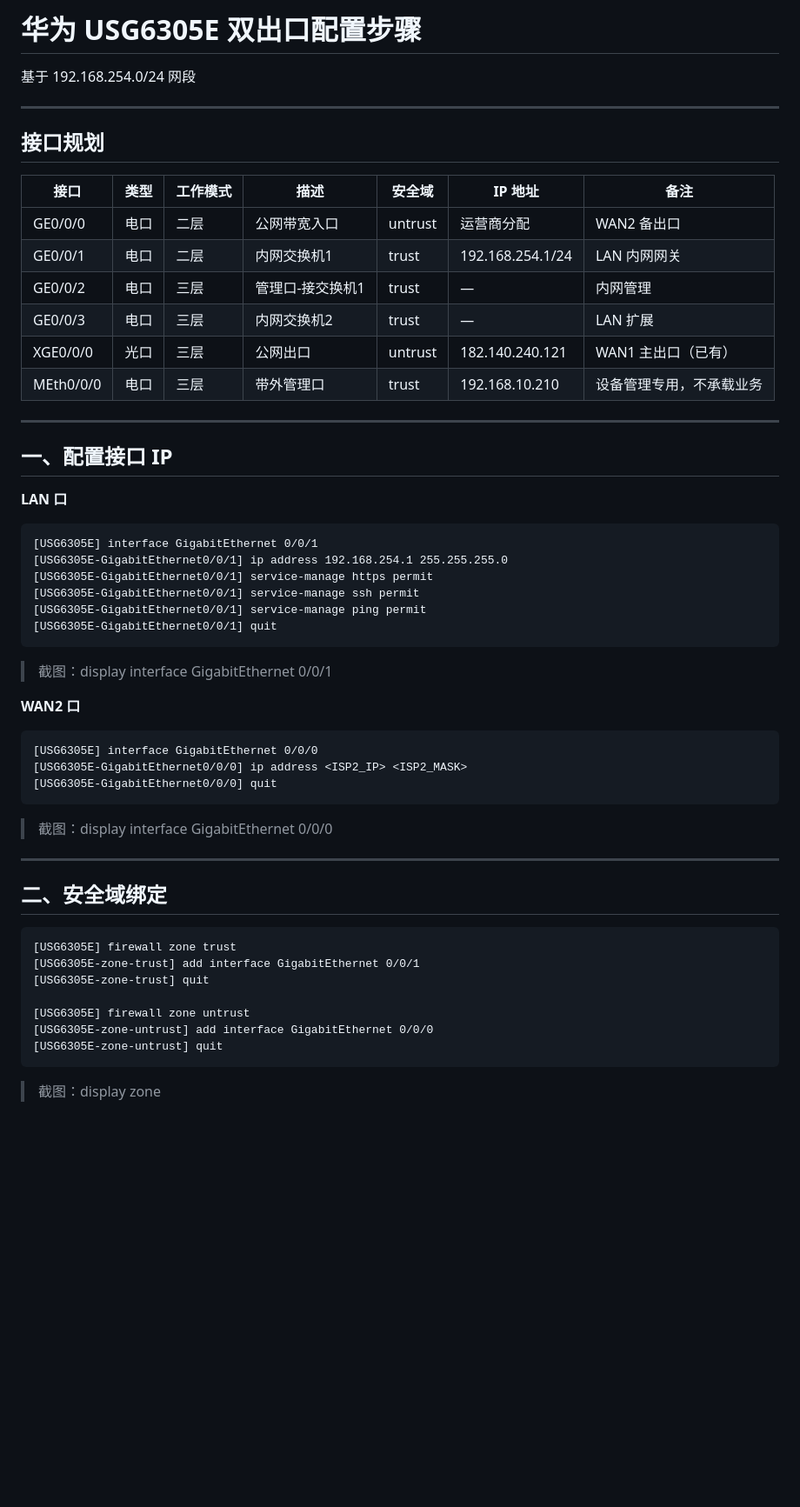
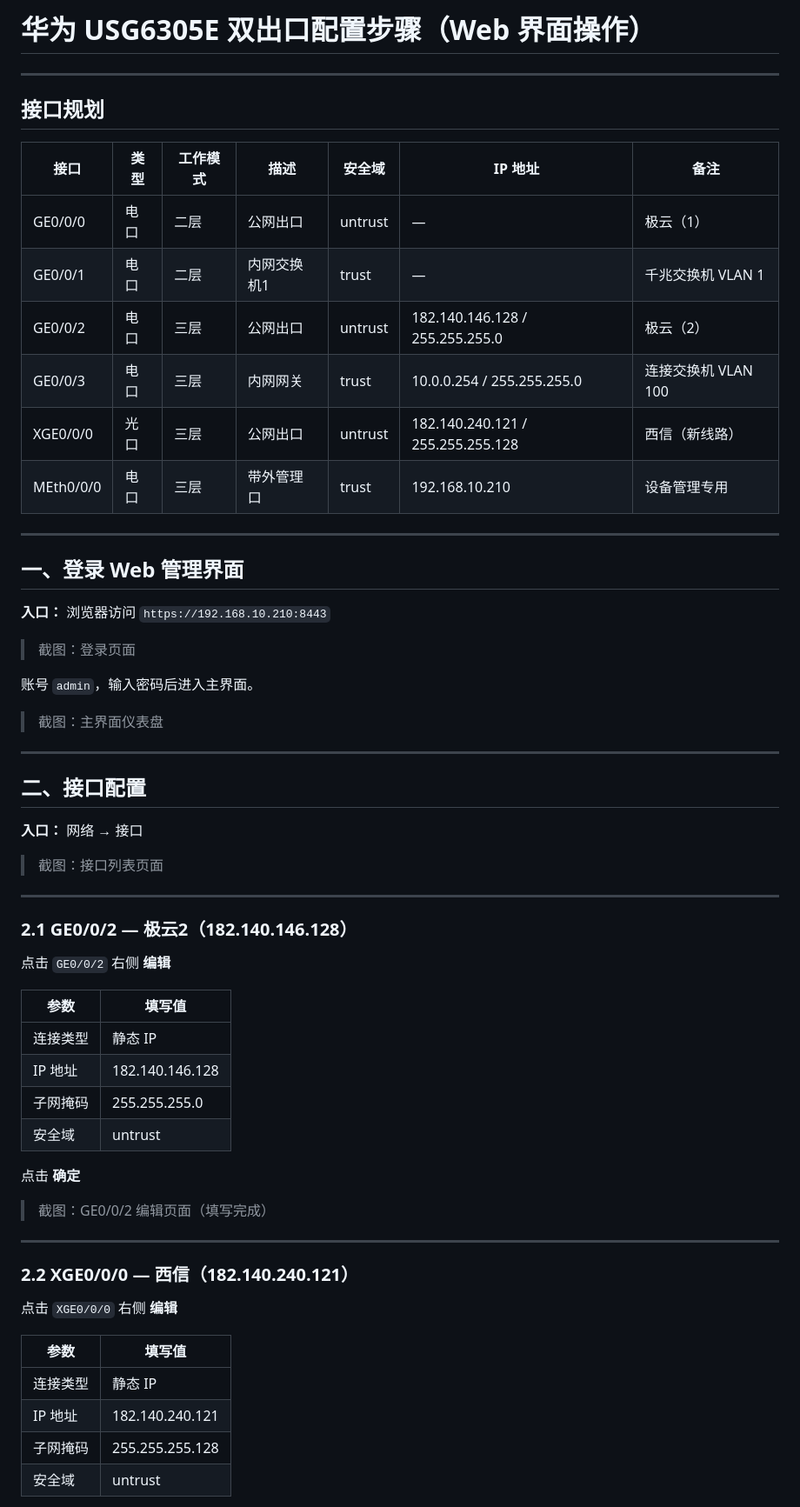
Before and after one commit to syw86313351/nginx-logs, a Markdown page: netdoc/USG6305E_双出口配置步骤.md, the part around one of its changes. Shown at 87% size. Rendered like a GitHub page; blank space fills up the shorter version.

````diff
--- a/netdoc/USG6305E_双出口配置步骤.md
+++ b/netdoc/USG6305E_双出口配置步骤.md
@@ -1,6 +1,4 @@
-# 华为 USG6305E 双出口配置步骤
-
-基于 192.168.254.0/24 网段
+# 华为 USG6305E 双出口配置步骤（Web 界面操作）
 
 ---
 
@@ -8,52 +6,60 @@
 
 | 接口 | 类型 | 工作模式 | 描述 | 安全域 | IP 地址 | 备注 |
 |------|------|----------|------|--------|---------|------|
-| GE0/0/0 | 电口 | 二层 | 公网带宽入口 | untrust | 运营商分配 | WAN2 备出口 |
-| GE0/0/1 | 电口 | 二层 | 内网交换机1 | trust | 192.168.254.1/24 | LAN 内网网关 |
-| GE0/0/2 | 电口 | 三层 | 管理口-接交换机1 | trust | — | 内网管理 |
-| GE0/0/3 | 电口 | 三层 | 内网交换机2 | trust | — | LAN 扩展 |
-| XGE0/0/0 | 光口 | 三层 | 公网出口 | untrust | 182.140.240.121 | WAN1 主出口（已有） |
-| MEth0/0/0 | 电口 | 三层 | 带外管理口 | trust | 192.168.10.210 | 设备管理专用，不承载业务 |
+| GE0/0/0 | 电口 | 二层 | 公网出口 | untrust | — | 极云（1） |
+| GE0/0/1 | 电口 | 二层 | 内网交换机1 | trust | — | 千兆交换机 VLAN 1 |
+| GE0/0/2 | 电口 | 三层 | 公网出口 | untrust | 182.140.146.128 / 255.255.255.0 | 极云（2） |
+| GE0/0/3 | 电口 | 三层 | 内网网关 | trust | 10.0.0.254 / 255.255.255.0 | 连接交换机 VLAN 100 |
+| XGE0/0/0 | 光口 | 三层 | 公网出口 | untrust | 182.140.240.121 / 255.255.255.128 | 西信（新线路） |
+| MEth0/0/0 | 电口 | 三层 | 带外管理口 | trust | 192.168.10.210 | 设备管理专用 |
 
 ---
 
-## 一、配置接口 IP
+## 一、登录 Web 管理界面
 
-**LAN 口**
+**入口：** 浏览器访问 `https://192.168.10.210:8443`
 
-```
-[USG6305E] interface GigabitEthernet 0/0/1
-[USG6305E-GigabitEthernet0/0/1] ip address 192.168.254.1 255.255.255.0
-[USG6305E-GigabitEthernet0/0/1] service-manage https permit
-[USG6305E-GigabitEthernet0/0/1] service-manage ssh permit
-[USG6305E-GigabitEthernet0/0/1] service-manage ping permit
-[USG6305E-GigabitEthernet0/0/1] quit
-```
+> 截图：登录页面
 
-> 截图：display interface GigabitEthernet 0/0/1
+账号 `admin`，输入密码后进入主界面。
 
-**WAN2 口**
-
-```
-[USG6305E] interface GigabitEthernet 0/0/0
-[USG6305E-GigabitEthernet0/0/0] ip address <ISP2_IP> <ISP2_MASK>
-[USG6305E-GigabitEthernet0/0/0] quit
-```
-
-> 截图：display interface GigabitEthernet 0/0/0
+> 截图：主界面仪表盘
 
 ---
 
-## 二、安全域绑定
+## 二、接口配置
 
-```
-[USG6305E] firewall zone trust
-[USG6305E-zone-trust] add interface GigabitEthernet 0/0/1
-[USG6305E-zone-trust] quit
+**入口：** 网络 → 接口
 
-[USG6305E] firewall zone untrust
-[USG6305E-zone-untrust] add interface GigabitEthernet 0/0/0
-[USG6305E-zone-untrust] quit
-```
+> 截图：接口列表页面
 
-> 截图：display zone
+---
+
+### 2.1 GE0/0/2 — 极云2（182.140.146.128）
+
+点击 `GE0/0/2` 右侧 **编辑**
+
+| 参数 | 填写值 |
+|------|--------|
+| 连接类型 | 静态 IP |
+| IP 地址 | 182.140.146.128 |
+| 子网掩码 | 255.255.255.0 |
+| 安全域 | untrust |
+
+点击 **确定**
+
+> 截图：GE0/0/2 编辑页面（填写完成）
+
+---
+
+### 2.2 XGE0/0/0 — 西信（182.140.240.121）
+
+点击 `XGE0/0/0` 右侧 **编辑**
+
+| 参数 | 填写值 |
+|------|--------|
+| 连接类型 | 静态 IP |
+| IP 地址 | 182.140.240.121 |
+| 子网掩码 | 255.255.255.128 |
+| 安全域 | untrust |
+
````
Also changed, not shown: other parts of netdoc/USG6305E_双出口配置步骤.md (+128 -51 lines).
